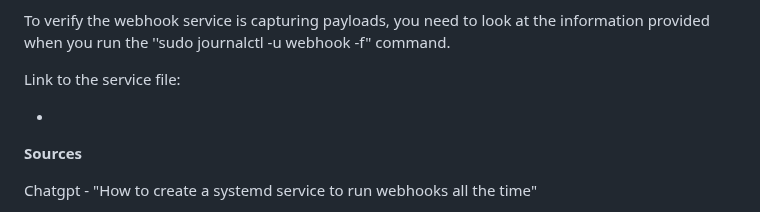
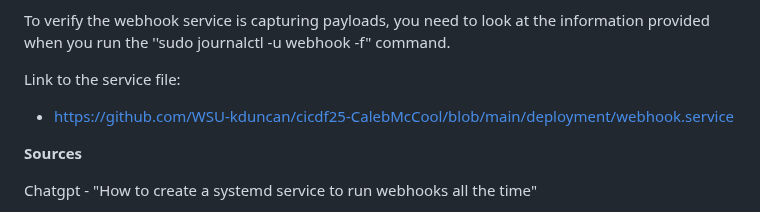
Before and after one commit to WSU-kduncan/cicdf25-CalebMcCool, a Markdown page: README-CD.md, the part around the change. Rendered like a GitHub page.

Commit message:
Just added something

```diff
--- a/README-CD.md
+++ b/README-CD.md
@@ -83,7 +83,7 @@ To verify the webhook service is capturing payloads, you need to look at the inf
 
 Link to the service file:
 
--
+- https://github.com/WSU-kduncan/cicdf25-CalebMcCool/blob/main/deployment/webhook.service
 
 **Sources**
 
```
